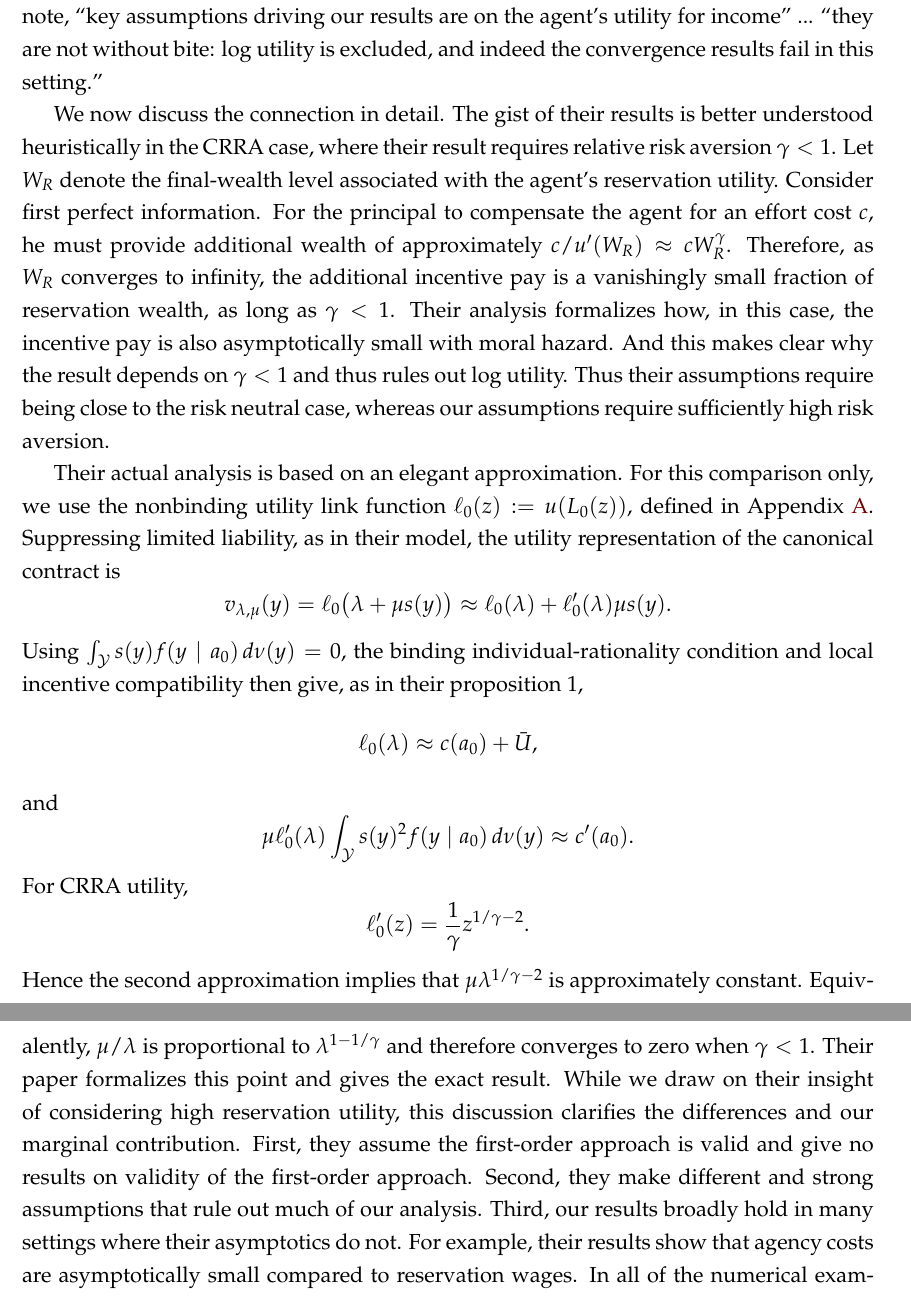
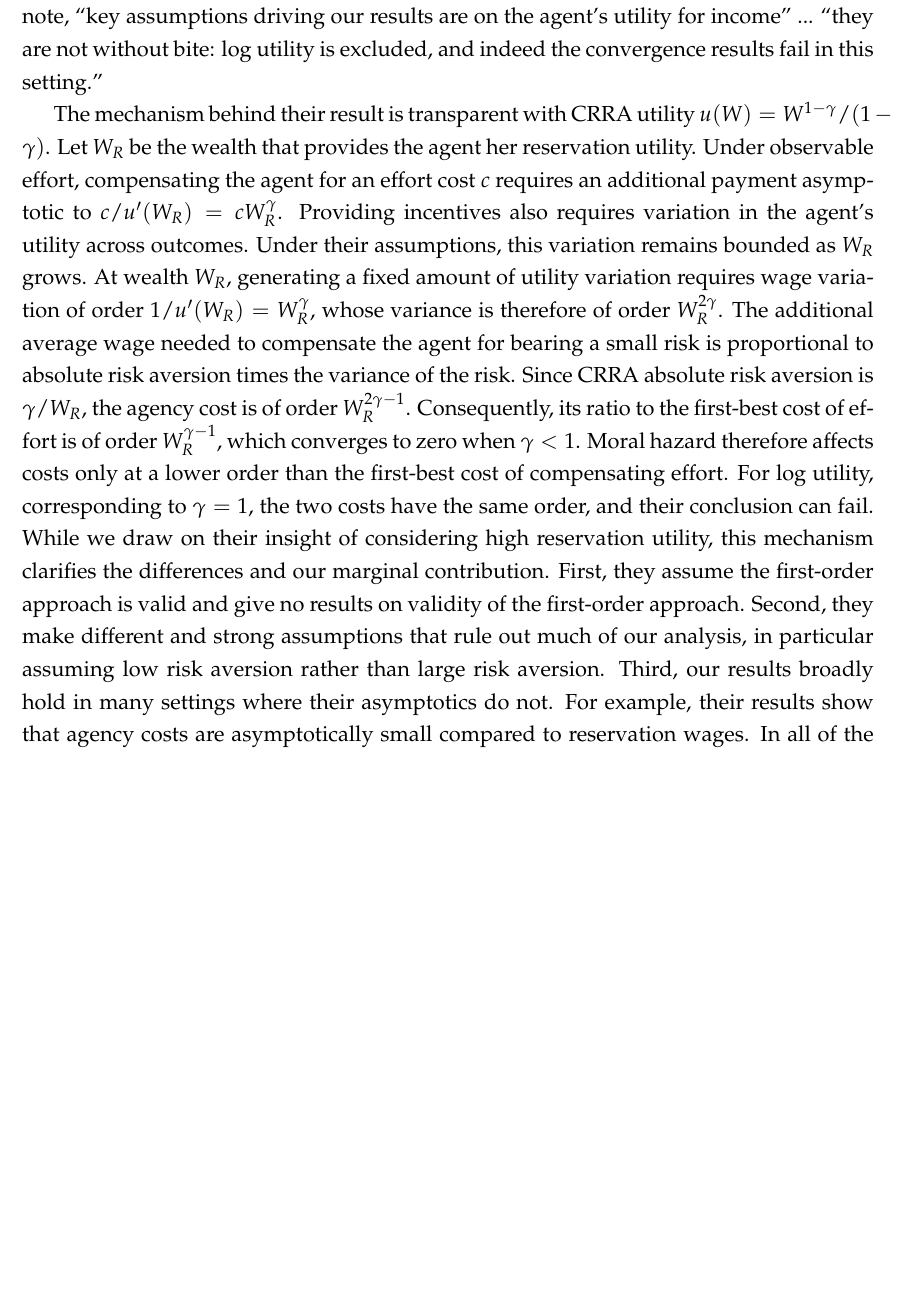
Before and after one commit to eduardomazevedo/azevedo-wolff-2025, a LaTeX paper (tex/manuscript.tex, which reads tex/literature-discussion.tex): two parts of pages 29 and 30 of 45 before the commit and part of page 29 of 45 after it, the two joined at a grey line, cut so that both start at the same text, the shorter picture padded with empty space. Compiled offline with pdfLaTeX.

Commit message:
Clarify high-stakes agency cost mechanism

```diff
--- a/tex/literature-discussion.tex
+++ b/tex/literature-discussion.tex
@@ -33,31 +33,7 @@ The solution to the relaxed cost minimization problem in proposition \ref{prop:r
 \medskip\noindent\textit{\textbf{High Reservation Utility.}}
 In an influential paper, \textcite{chade2020highstakes} consider the principal-agent problem in the case where reservation utility converges to infinity. This paper is one of our inspirations in considering the case of high reservation utility, although it deals with completely different issues. They assume the first-order approach is valid (their assumption 4), and give no results on validity of the first-order approach. Their main result is that the wage cost to the principal is asymptotically the same as if effort was observable, so that agency costs are asymptotically small. This is a strong result that depends on detailed assumptions that rule out many of our examples. As they note, ``key assumptions driving our results are on the agent's utility for income'' ... ``they are not without bite: log utility is excluded, and indeed the convergence results fail in this setting.''
 
-We now discuss the connection in detail. The gist of their results is better understood heuristically in the CRRA case, where their result requires relative risk aversion $\gamma < 1$. Let $W_R$ denote the final-wealth level associated with the agent's reservation utility. Consider first perfect information. For the principal to compensate the agent for an effort cost $c$, he must provide additional wealth of approximately $c/u'(W_R)\approx cW_R^\gamma$. Therefore, as $W_R$ converges to infinity, the additional incentive pay is a vanishingly small fraction of reservation wealth, as long as $\gamma<1$. Their analysis formalizes how, in this case, the incentive pay is also asymptotically small with moral hazard. And this makes clear why the result depends on $\gamma < 1$ and thus rules out log utility. Thus their assumptions require being close to the risk neutral case, whereas our assumptions require sufficiently high risk aversion.
-
-Their actual analysis is based on an elegant approximation. For this comparison only, we use the nonbinding utility link function $\ell_0(z):=u(L_0(z))$, defined in Appendix \ref{sec:appendix-proofs}. Suppressing limited liability, as in their model, the utility representation of the canonical contract is
-\[
-    v_{\lambda,\mu}(y)
-    =
-    \ell_0\bigl(\lambda+\mu s(y)\bigr)
-    \approx
-    \ell_0(\lambda)+\ell_0'(\lambda)\mu s(y).
-\]
-Using $\int_{\mathcal Y}s(y)f(y\mid a_0)\,d\nu(y)=0$, the binding individual-rationality condition and local incentive compatibility then give, as in their proposition 1,
-\[
-    \ell_0(\lambda)\approx c(a_0)+\bar U,
-\]
-and
-\[
-    \mu\ell_0'(\lambda)
-    \int_{\mathcal Y}s(y)^2f(y\mid a_0)\,d\nu(y)
-    \approx c'(a_0).
-\]
-For CRRA utility,
-\[
-    \ell_0'(z)=\frac{1}{\gamma}z^{1/\gamma-2}.
-\]
-Hence the second approximation implies that $\mu\lambda^{1/\gamma-2}$ is approximately constant. Equivalently, $\mu/\lambda$ is proportional to $\lambda^{1-1/\gamma}$ and therefore converges to zero when $\gamma<1$. Their paper formalizes this point and gives the exact result. While we draw on their insight of considering high reservation utility, this discussion clarifies the differences and our marginal contribution. First, they assume the first-order approach is valid and give no results on validity of the first-order approach. Second, they make different and strong assumptions that rule out much of our analysis. Third, our results broadly hold in many settings where their asymptotics do not. For example, their results show that agency costs are asymptotically small compared to reservation wages. In all of the numerical examples in this paper, agency costs are significant, nevertheless we see that the first-order approach is broadly valid.
+The mechanism behind their result is transparent with CRRA utility $u(W)=W^{1-\gamma}/(1-\gamma)$. Let $W_R$ be the wealth that provides the agent her reservation utility. Under observable effort, compensating the agent for an effort cost $c$ requires an additional payment asymptotic to $c/u'(W_R)=cW_R^\gamma$. Providing incentives also requires variation in the agent's utility across outcomes. Under their assumptions, this variation remains bounded as $W_R$ grows. At wealth $W_R$, generating a fixed amount of utility variation requires wage variation of order $1/u'(W_R)=W_R^\gamma$, whose variance is therefore of order $W_R^{2\gamma}$. The additional average wage needed to compensate the agent for bearing a small risk is proportional to absolute risk aversion times the variance of the risk. Since CRRA absolute risk aversion is $\gamma/W_R$, the agency cost is of order $W_R^{2\gamma-1}$. Consequently, its ratio to the first-best cost of effort is of order $W_R^{\gamma-1}$, which converges to zero when $\gamma<1$. Moral hazard therefore affects costs only at a lower order than the first-best cost of compensating effort. For log utility, corresponding to $\gamma=1$, the two costs have the same order, and their conclusion can fail. While we draw on their insight of considering high reservation utility, this mechanism clarifies the differences and our marginal contribution. First, they assume the first-order approach is valid and give no results on validity of the first-order approach. Second, they make different and strong assumptions that rule out much of our analysis, in particular assuming low risk aversion rather than large risk aversion. Third, our results broadly hold in many settings where their asymptotics do not. For example, their results show that agency costs are asymptotically small compared to reservation wages. In all of the numerical examples in this paper, agency costs are significant, nevertheless we see that the first-order approach is broadly valid.
 
 \textcite{castro2024disentangling} assumes that the principal's expected wage cost is convex in the intended action, which they motivate with a result by \textcite{chade2020highstakes} that this is true with high stakes. But \textcite{castro2024disentangling} does not otherwise use high reservation utility. They assume that the first-order approach is valid (their assumption 1). Neither paper assumes limited liability, and \textcite{castro2024disentangling} assumes that utility in unbounded below but uses a bounded below utility in their numerical results. \textcite{chade2026initiative} consider a moral hazard problem with a set actions in an interval plus one non-ordered action. They consider the relaxed problem, assuming that the first-order approach is valid among the actions in the interval. They consider high stakes using the results in \textcite{chade2020highstakes} to show that the optimal contract with several different utility functions converges to essentially the same contract.
 
```
